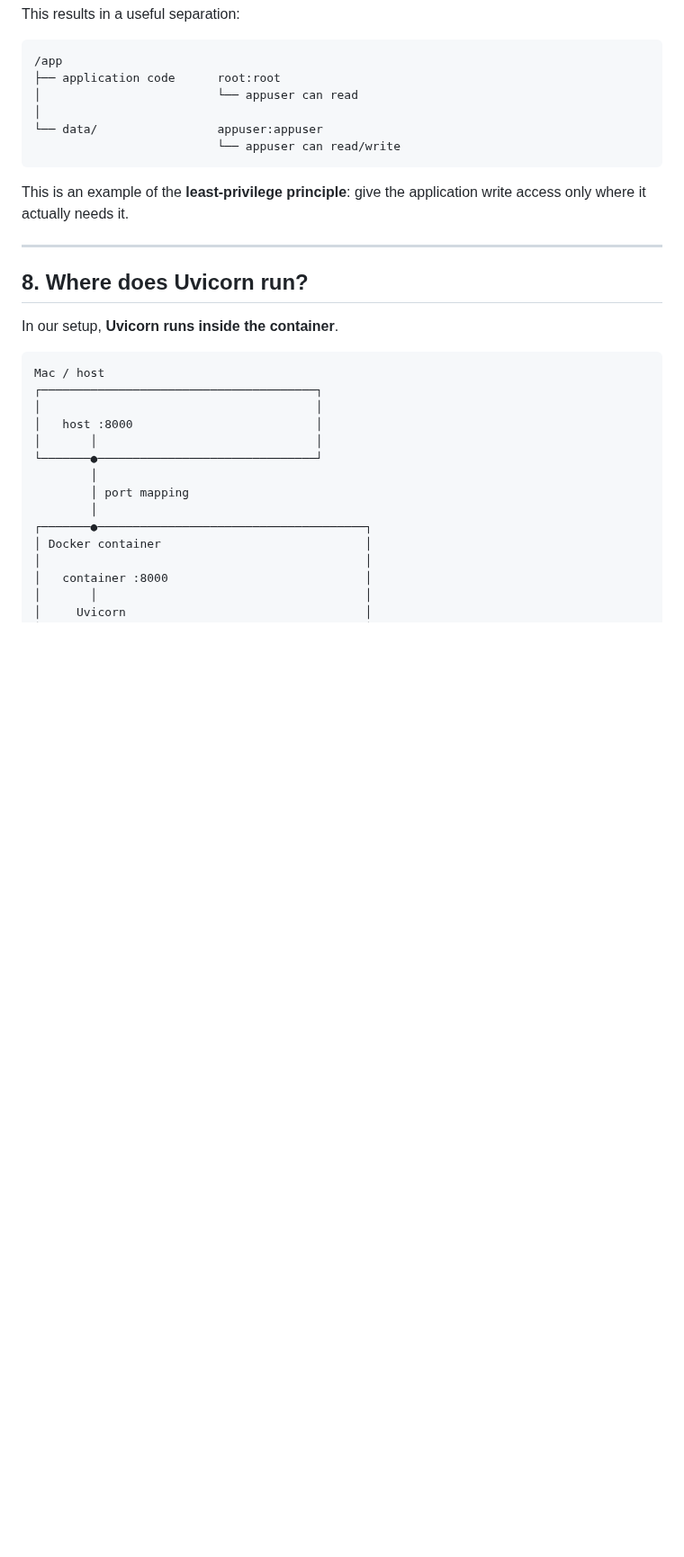
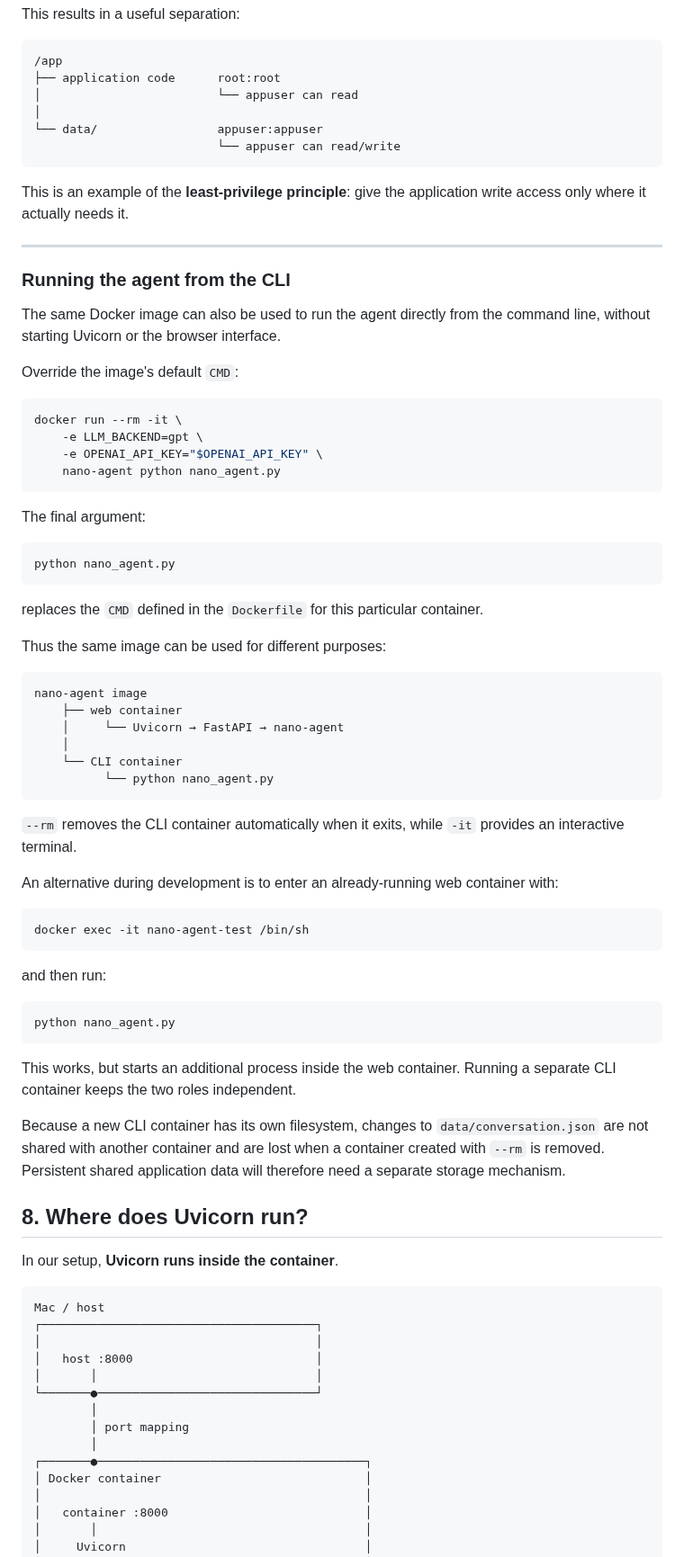
Before and after one commit to ttepperg/nano-agent, a Markdown page: NOTES.md, the part around the change. Shown at 90% size. Rendered like a GitHub page; blank space fills up the shorter version.

Commit message:
Document use of containerised agent via CLI

````diff
--- a/NOTES.md
+++ b/NOTES.md
@@ -541,6 +541,57 @@ This is an example of the **least-privilege principle**: give the application wr
 
 ---
 
+### Running the agent from the CLI
+
+The same Docker image can also be used to run the agent directly from the command line, without starting Uvicorn or the browser interface.
+
+Override the image's default `CMD`:
+
+```bash
+docker run --rm -it \
+    -e LLM_BACKEND=gpt \
+    -e OPENAI_API_KEY="$OPENAI_API_KEY" \
+    nano-agent python nano_agent.py
+```
+
+The final argument:
+
+```text
+python nano_agent.py
+```
+
+replaces the `CMD` defined in the `Dockerfile` for this particular container.
+
+Thus the same image can be used for different purposes:
+
+```text
+nano-agent image
+    ├── web container
+    │     └── Uvicorn → FastAPI → nano-agent
+    │
+    └── CLI container
+          └── python nano_agent.py
+```
+
+`--rm` removes the CLI container automatically when it exits, while `-it` provides an interactive terminal.
+
+An alternative during development is to enter an already-running web container with:
+
+```bash
+docker exec -it nano-agent-test /bin/sh
+```
+
+and then run:
+
+```bash
+python nano_agent.py
+```
+
+This works, but starts an additional process inside the web container. Running a separate CLI container keeps the two roles independent.
+
+Because a new CLI container has its own filesystem, changes to `data/conversation.json` are not shared with another container and are lost when a container created with `--rm` is removed. Persistent shared application data will therefore need a separate storage mechanism.
+
+
 ## 8. Where does Uvicorn run?
 
 In our setup, **Uvicorn runs inside the container**.
````
